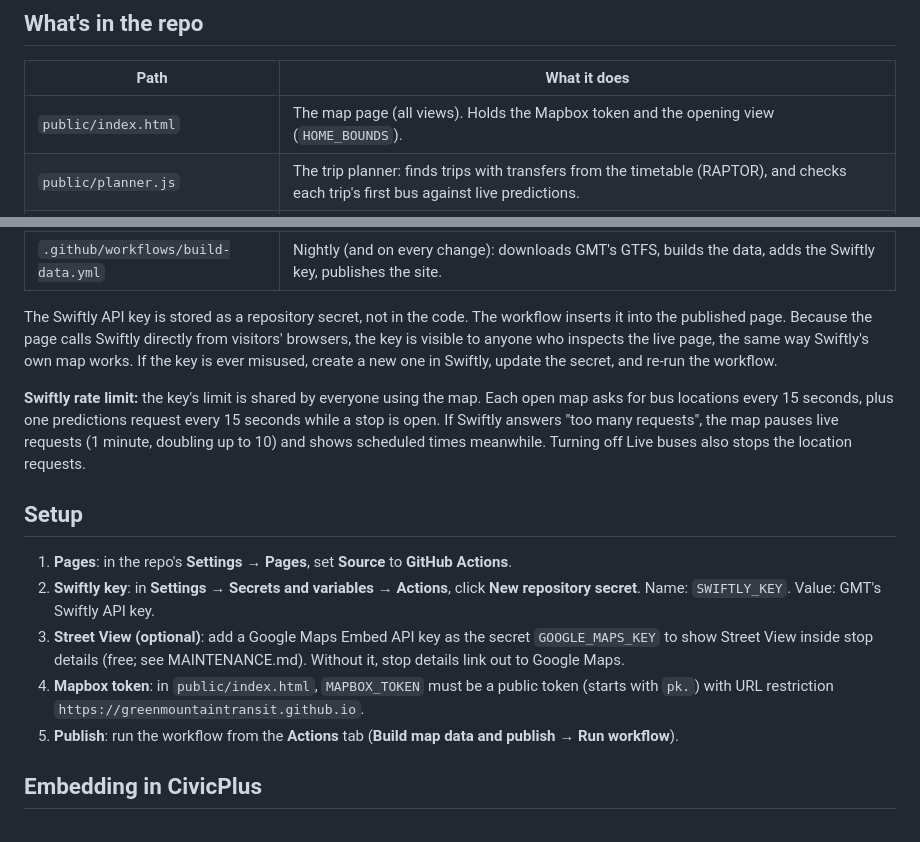
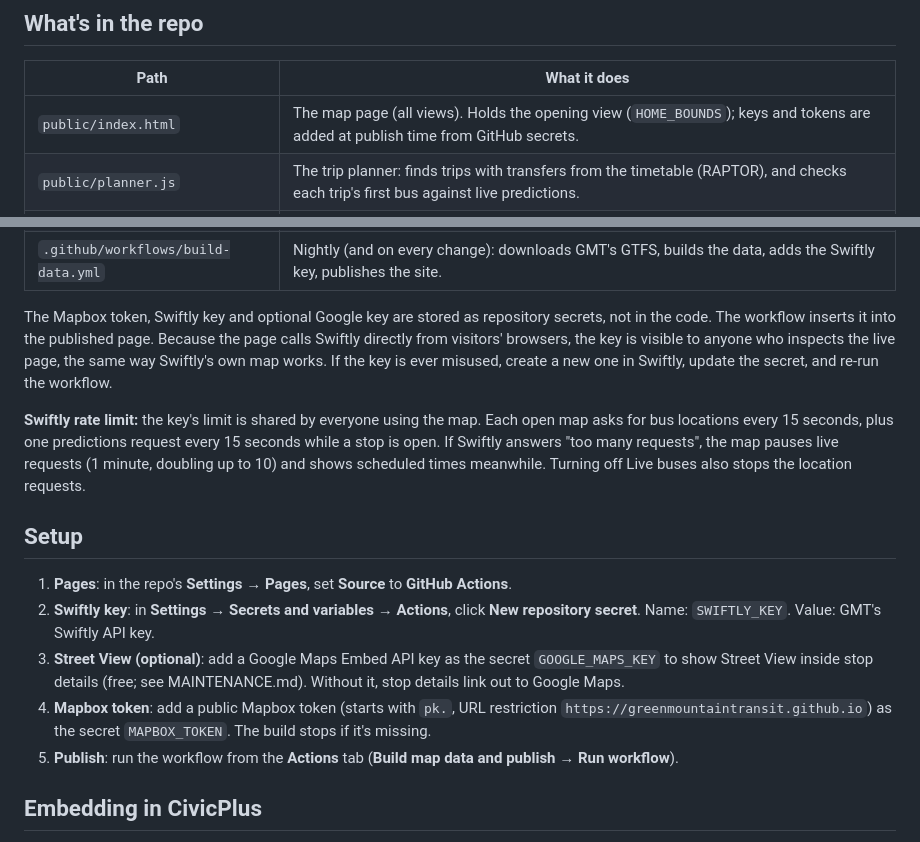
Before and after one commit to GreenMountainTransit/system-map, a Markdown page: README.md, 2 parts joined by grey strips. Rendered like a GitHub page.

```diff
--- a/README.md
+++ b/README.md
@@ -17,7 +17,7 @@ Other features: local routes drawn on top of other route types, a collapsible St
 
 | Path | What it does |
 | --- | --- |
-| `public/index.html` | The map page (all views). Holds the Mapbox token and the opening view (`HOME_BOUNDS`). |
+| `public/index.html` | The map page (all views). Holds the opening view (`HOME_BOUNDS`); keys and tokens are added at publish time from GitHub secrets. |
 | `public/planner.js` | The trip planner: finds trips with transfers from the timetable (RAPTOR), and checks each trip's first bus against live predictions. |
 | `public/live.js` | Fetches live bus locations (`/vehicles`) and stop predictions (`/predictions`) from Swiftly in the visitor's browser and merges them with the timetable. |
 | `scripts/build-data.mjs` | Turns GMT's GTFS into the route, stop, schedule and frequency files in `public/data/`, adds amenities and nearby places. |
@@ -27,7 +27,7 @@ Other features: local routes drawn on top of other route types, a collapsible St
 | `MAINTENANCE.md` | How to run and fix the map without a developer. |
 | `.github/workflows/build-data.yml` | Nightly (and on every change): downloads GMT's GTFS, builds the data, adds the Swiftly key, publishes the site. |
 
-The Swiftly API key is stored as a repository secret, not in the code. The workflow inserts it into the published page. Because the page calls Swiftly directly from visitors' browsers, the key is visible to anyone who inspects the live page, the same way Swiftly's own map works. If the key is ever misused, create a new one in Swiftly, update the secret, and re-run the workflow.
+The Mapbox token, Swiftly key and optional Google key are stored as repository secrets, not in the code. The workflow inserts it into the published page. Because the page calls Swiftly directly from visitors' browsers, the key is visible to anyone who inspects the live page, the same way Swiftly's own map works. If the key is ever misused, create a new one in Swiftly, update the secret, and re-run the workflow.
 
 **Swiftly rate limit:** the key's limit is shared by everyone using the map. Each open map asks for bus locations every 15 seconds, plus one predictions request every 15 seconds while a stop is open. If Swiftly answers "too many requests", the map pauses live requests (1 minute, doubling up to 10) and shows scheduled times meanwhile. Turning off Live buses also stops the location requests.
 
@@ -36,7 +36,7 @@ The Swiftly API key is stored as a repository secret, not in the code. The workf
 1. **Pages**: in the repo's **Settings → Pages**, set **Source** to **GitHub Actions**.
 2. **Swiftly key**: in **Settings → Secrets and variables → Actions**, click **New repository secret**. Name: `SWIFTLY_KEY`. Value: GMT's Swiftly API key.
 3. **Street View (optional)**: add a Google Maps Embed API key as the secret `GOOGLE_MAPS_KEY` to show Street View inside stop details (free; see MAINTENANCE.md). Without it, stop details link out to Google Maps.
-4. **Mapbox token**: in `public/index.html`, `MAPBOX_TOKEN` must be a public token (starts with `pk.`) with URL restriction `https://greenmountaintransit.github.io`.
+4. **Mapbox token**: add a public Mapbox token (starts with `pk.`, URL restriction `https://greenmountaintransit.github.io`) as the secret `MAPBOX_TOKEN`. The build stops if it's missing.
 5. **Publish**: run the workflow from the **Actions** tab (**Build map data and publish → Run workflow**).
 
 ## Embedding in CivicPlus
```
Also changed, not shown: MAINTENANCE.md (+8 -5 lines).
